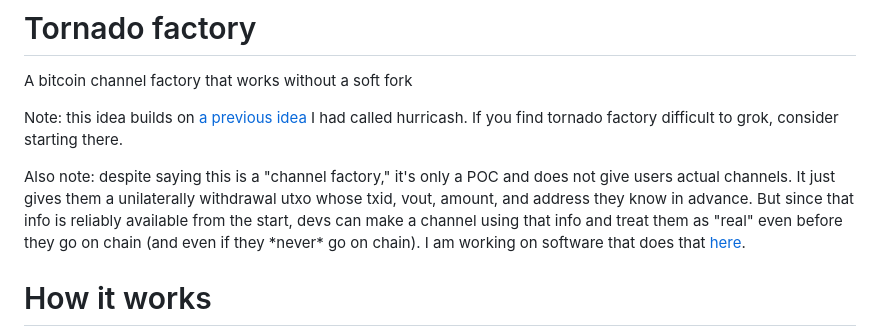
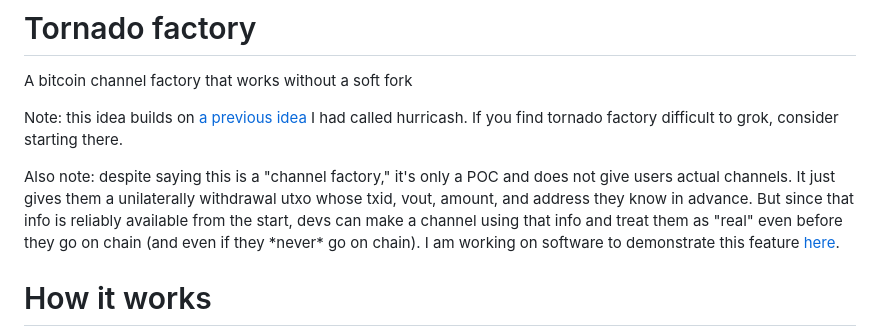
Before and after one commit to supertestnet/tornado_factory, a Markdown page: README.md, the part around the change. Rendered like a GitHub page.

```diff
--- a/README.md
+++ b/README.md
@@ -3,7 +3,7 @@ A bitcoin channel factory that works without a soft fork
 
 Note: this idea builds on [a previous idea](https://github.com/supertestnet/hurricash) I had called hurricash. If you find tornado factory difficult to grok, consider starting there.
 
-Also note: despite saying this is a "channel factory," it's only a POC and does not give users actual channels. It just gives them a unilaterally withdrawal utxo whose txid, vout, amount, and address they know in advance. But since that info is reliably available from the start, devs can make a channel using that info and treat them as "real" even before they go on chain (and even if they \*never\* go on chain). I am working on software that does that [here](https://github.com/supertestnet/hedgehog_factory).
+Also note: despite saying this is a "channel factory," it's only a POC and does not give users actual channels. It just gives them a unilaterally withdrawal utxo whose txid, vout, amount, and address they know in advance. But since that info is reliably available from the start, devs can make a channel using that info and treat them as "real" even before they go on chain (and even if they \*never\* go on chain). I am working on software to demonstrate this feature [here](https://github.com/supertestnet/hedgehog_factory).
 
 # How it works
 
```
